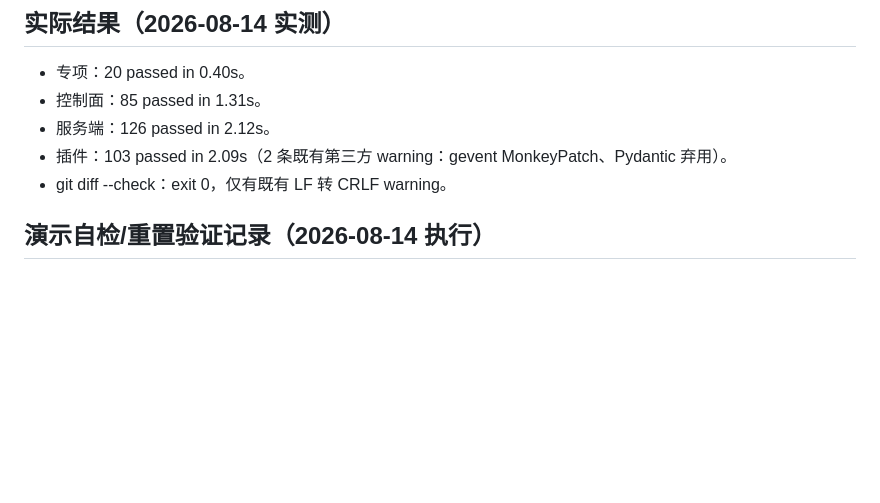
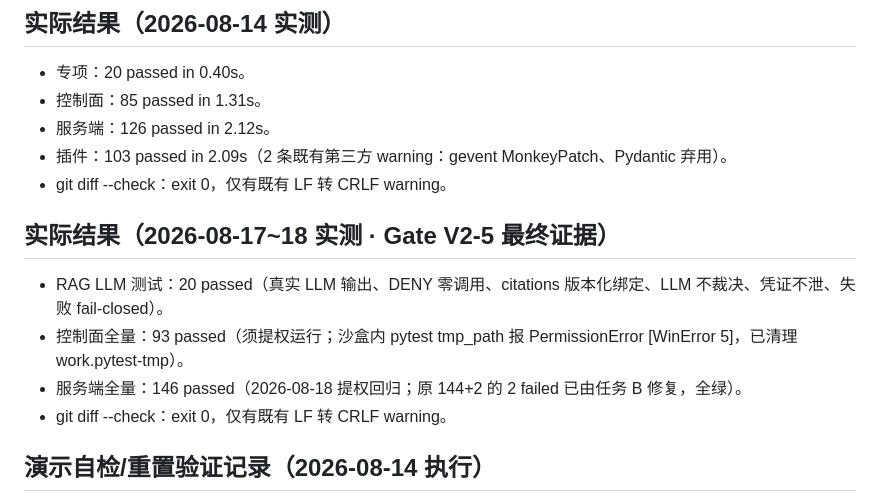
Before and after one commit to w384/agent-workspace-tools, a Markdown page: docs/verification/financial-preassessment-v2-demo-checklist.md, the part around the change. GitHub-like rendering; blank space fills up the shorter version.

Commit message:
docs: 回填 Gate V2-5 最终证据至 v2 演示 checklist
- 新增「实际结果（2026-08-17~18 实测）」小节：RAG LLM 20 passed、控制面 93 passed、服务端 146 passed（提权回归）、git diff --check exit 0

- 文档变更，未运行测试（数据已由执行线程实测）

```diff
--- a/docs/verification/financial-preassessment-v2-demo-checklist.md
+++ b/docs/verification/financial-preassessment-v2-demo-checklist.md
@@ -33,6 +33,13 @@ git diff --check
 - 控制面：85 passed in 1.31s。
 - 服务端：126 passed in 2.12s。
 - 插件：103 passed in 2.09s（2 条既有第三方 warning：gevent MonkeyPatch、Pydantic 弃用）。
+- git diff --check：exit 0，仅有既有 LF 转 CRLF warning。
+
+## 实际结果（2026-08-17~18 实测 · Gate V2-5 最终证据）
+
+- RAG LLM 测试：20 passed（真实 LLM 输出、DENY 零调用、citations 版本化绑定、LLM 不裁决、凭证不泄、失败 fail-closed）。
+- 控制面全量：93 passed（须提权运行；沙盒内 pytest tmp_path 报 PermissionError [WinError 5]，已清理 work\.pytest-tmp）。
+- 服务端全量：146 passed（2026-08-18 提权回归；原 144+2 的 2 failed 已由任务 B 修复，全绿）。
 - git diff --check：exit 0，仅有既有 LF 转 CRLF warning。
 
 ## 演示自检/重置验证记录（2026-08-14 执行）
```
